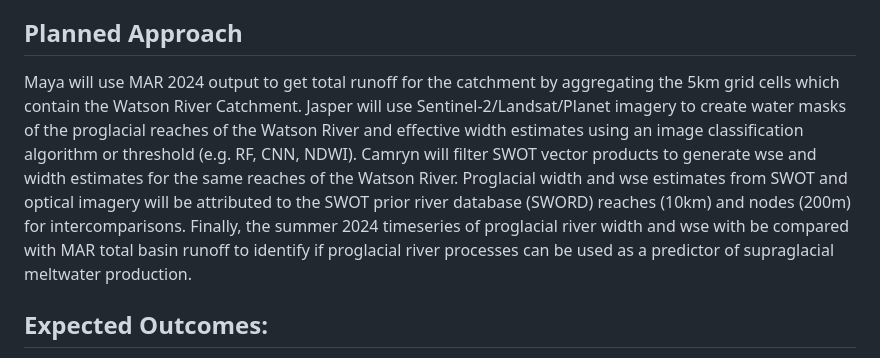
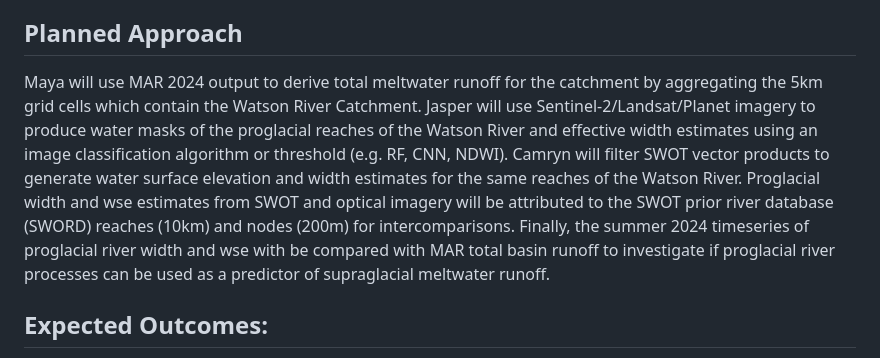
Before and after one commit to mlmac-seid/SWOTson_River, a Markdown page: README.md, the part around the change. Rendered like a GitHub page.

Commit message:
instructor edits

```diff
--- a/README.md
+++ b/README.md
@@ -24,7 +24,7 @@ Are fluctuations in proglacial river width and water surface elevation correlate
 * Gdal
 
 ## Planned Approach
-Maya will use MAR 2024 output to get total runoff for the catchment by aggregating the 5km grid cells which contain the Watson River Catchment. Jasper will use Sentinel-2/Landsat/Planet imagery to create water masks of the proglacial reaches of the Watson River and effective width estimates using an image classification algorithm or threshold (e.g. RF, CNN, NDWI). Camryn will filter SWOT vector products to generate wse and width estimates for the same reaches of the Watson River. Proglacial width and wse estimates from SWOT and optical imagery will be attributed to the SWOT prior river database (SWORD) reaches (10km) and nodes (200m) for intercomparisons. Finally, the summer 2024 timeseries of proglacial river width and wse with be compared with MAR total basin runoff to identify if proglacial river processes can be used as a predictor of supraglacial meltwater production.
+Maya will use MAR 2024 output to derive total meltwater runoff for the catchment by aggregating the 5km grid cells which contain the Watson River Catchment. Jasper will use Sentinel-2/Landsat/Planet imagery to produce water masks of the proglacial reaches of the Watson River and effective width estimates using an image classification algorithm or threshold (e.g. RF, CNN, NDWI). Camryn will filter SWOT vector products to generate water surface elevation and width estimates for the same reaches of the Watson River. Proglacial width and wse estimates from SWOT and optical imagery will be attributed to the SWOT prior river database (SWORD) reaches (10km) and nodes (200m) for intercomparisons. Finally, the summer 2024 timeseries of proglacial river width and wse with be compared with MAR total basin runoff to investigate if proglacial river processes can be used as a predictor of supraglacial meltwater runoff.
 
 ## Expected Outcomes:
 * Final data products (temporal resolution depending on data availability):
```
